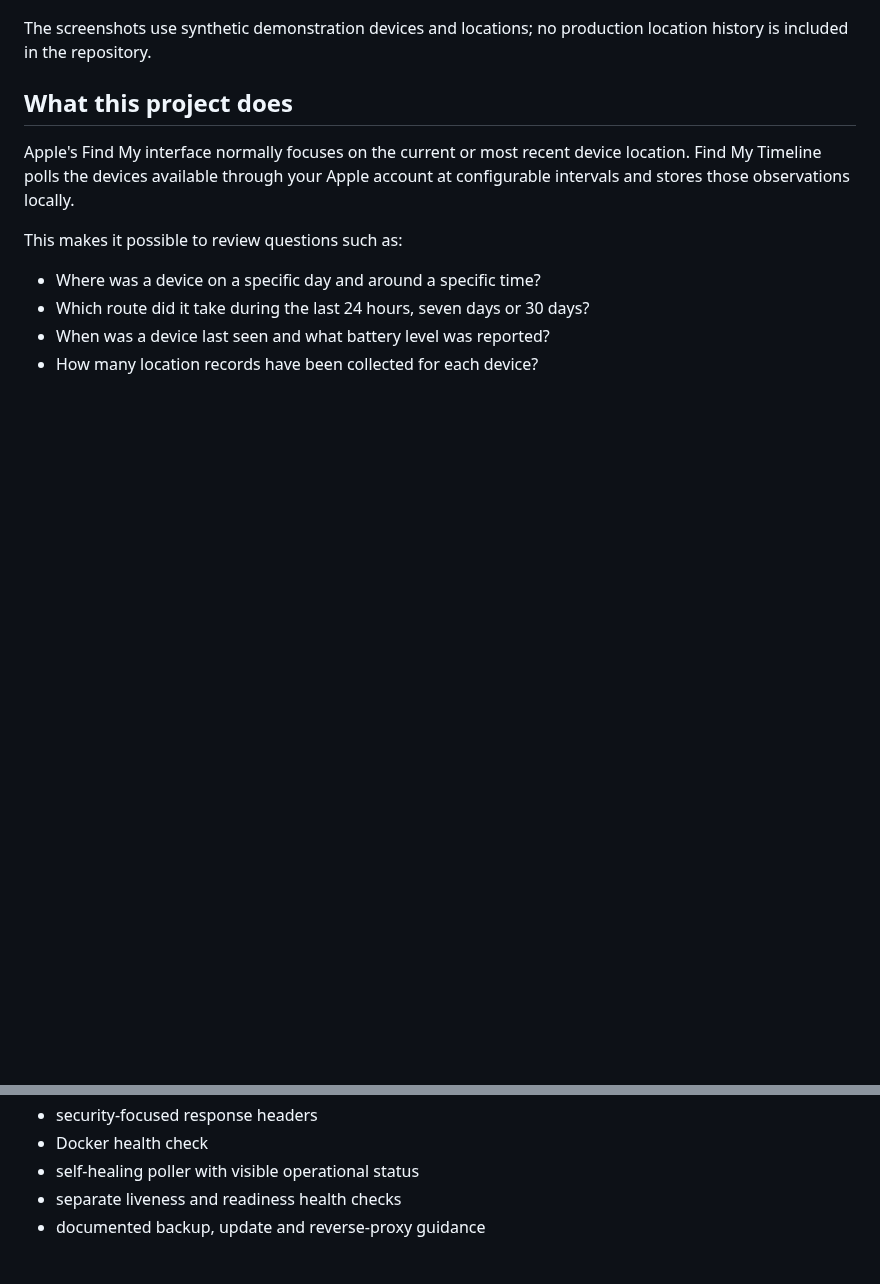
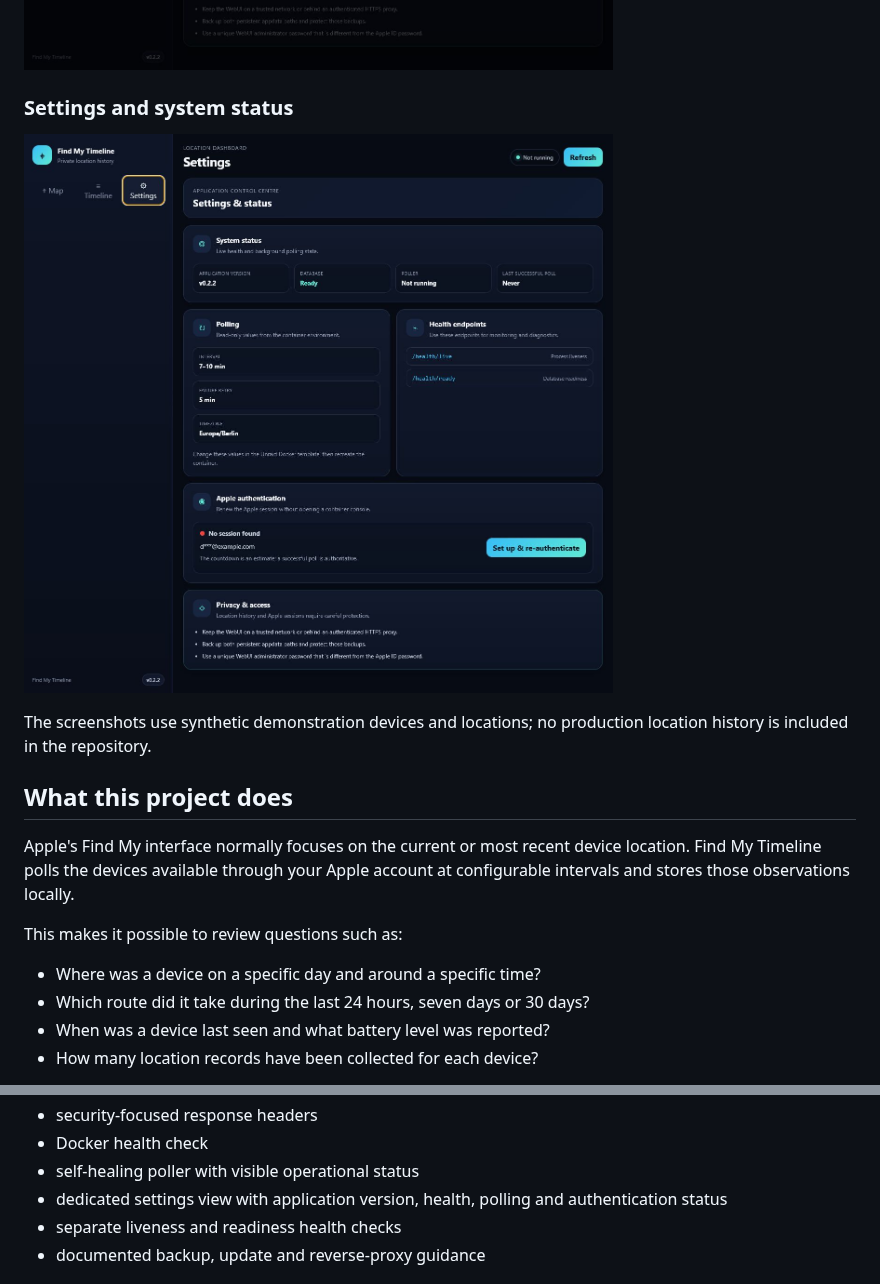
Before and after one commit to heckpiet/find-my-timeline-unraid, a Markdown page: README.md, 2 parts joined by grey strips. Rendered like a GitHub page; pictures changed too: docs/images/authentication-setup.png, docs/images/settings.png (added); blank space fills up the shorter version.

Commit message:
Add modern settings experience

```diff
--- a/README.md
+++ b/README.md
@@ -24,6 +24,10 @@ Self-hosted Apple Find My location history for Unraid. It records device positio
 ### Guided Apple re-authentication
 
 ![Find My Timeline first-run authentication setup](docs/images/authentication-setup.png)
+
+### Settings and system status
+
+![Find My Timeline settings and system status](docs/images/settings.png)
 
 The screenshots use synthetic demonstration devices and locations; no production location history is included in the repository.
 
@@ -57,6 +61,7 @@ The WebUI provides an interactive map, device selection, exact date and time fil
 - security-focused response headers
 - Docker health check
 - self-healing poller with visible operational status
+- dedicated settings view with application version, health, polling and authentication status
 - separate liveness and readiness health checks
 - documented backup, update and reverse-proxy guidance
 
```
Also changed, not shown: CHANGELOG.md (+13 -0 lines), docs/images/dashboard-map.png, docs/images/timeline.png, 7 other files.
